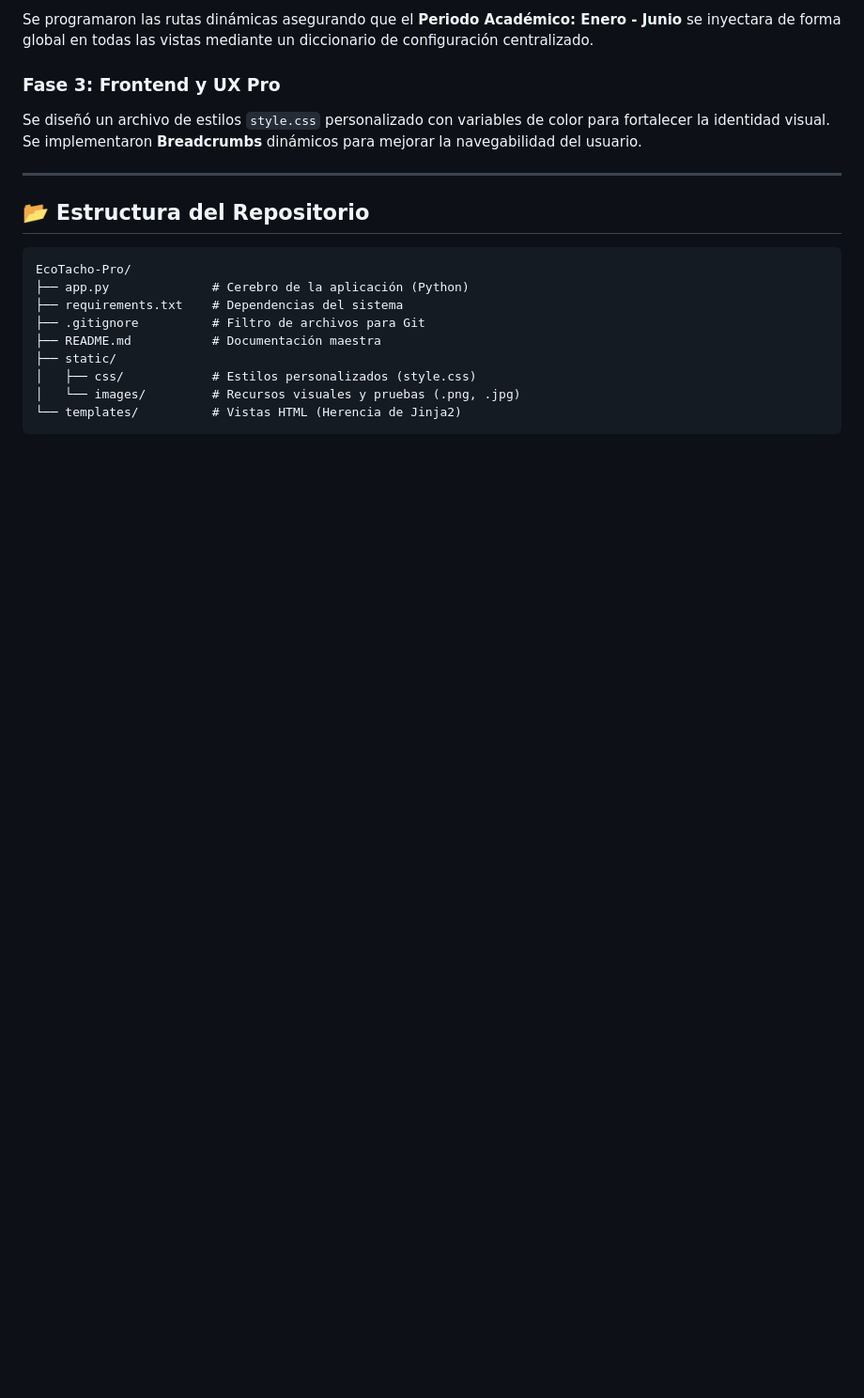
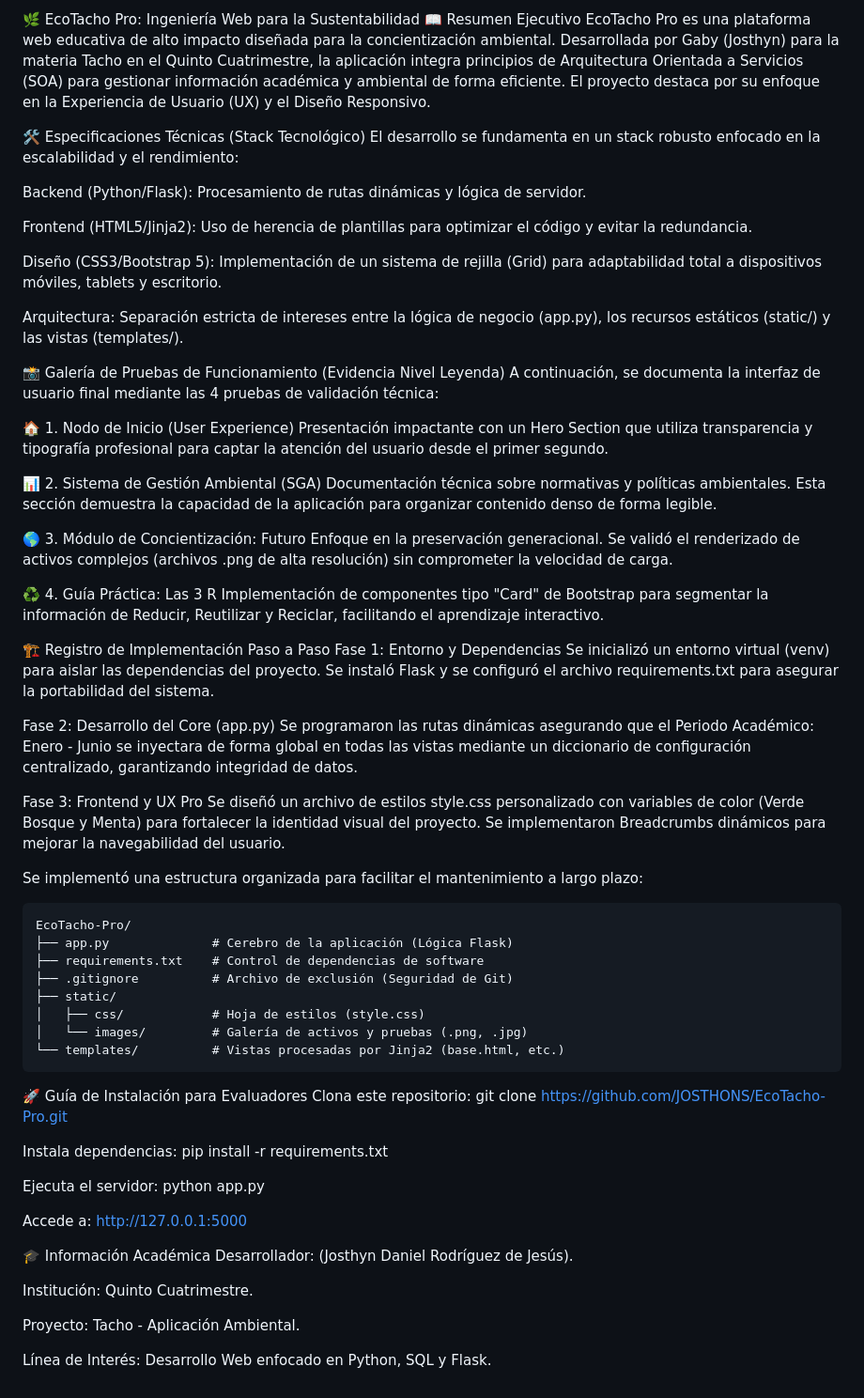
Before and after one commit to JOSTHONS/EcoTacho-Pro, a Markdown page: README.md, the part around one of its changes. Shown at 94% size. GitHub-like rendering; blank space fills up the shorter version.

````diff
--- a/README.md
+++ b/README.md
@@ -68,22 +73,71 @@ Se inicializó un entorno virtual (`venv`) para aislar las dependencias del proy
 
-Se programaron las rutas dinámicas asegurando que el **Periodo Académico: Enero - Junio** se inyectara de forma global en todas las vistas mediante un diccionario de configuración centralizado.
+🌿 EcoTacho Pro: Ingeniería Web para la Sustentabilidad
+📖 Resumen Ejecutivo
+EcoTacho Pro es una plataforma web educativa de alto impacto diseñada para la concientización ambiental. Desarrollada por Gaby (Josthyn) para la materia Tacho en el Quinto Cuatrimestre, la aplicación integra principios de Arquitectura Orientada a Servicios (SOA) para gestionar información académica y ambiental de forma eficiente. El proyecto destaca por su enfoque en la Experiencia de Usuario (UX) y el Diseño Responsivo.
 
-### Fase 3: Frontend y UX Pro
+🛠️ Especificaciones Técnicas (Stack Tecnológico)
+El desarrollo se fundamenta en un stack robusto enfocado en la escalabilidad y el rendimiento:
 
-Se diseñó un archivo de estilos `style.css` personalizado con variables de color para fortalecer la identidad visual. Se implementaron **Breadcrumbs** dinámicos para mejorar la navegabilidad del usuario.
+Backend (Python/Flask): Procesamiento de rutas dinámicas y lógica de servidor.
 
----
+Frontend (HTML5/Jinja2): Uso de herencia de plantillas para optimizar el código y evitar la redundancia.
 
-## 📂 Estructura del Repositorio
+Diseño (CSS3/Bootstrap 5): Implementación de un sistema de rejilla (Grid) para adaptabilidad total a dispositivos móviles, tablets y escritorio.
+
+Arquitectura: Separación estricta de intereses entre la lógica de negocio (app.py), los recursos estáticos (static/) y las vistas (templates/).
+
+📸 Galería de Pruebas de Funcionamiento (Evidencia Nivel Leyenda)
+A continuación, se documenta la interfaz de usuario final mediante las 4 pruebas de validación técnica:
+
+🏠 1. Nodo de Inicio (User Experience)
+Presentación impactante con un Hero Section que utiliza transparencia y tipografía profesional para captar la atención del usuario desde el primer segundo.
+
+📊 2. Sistema de Gestión Ambiental (SGA)
+Documentación técnica sobre normativas y políticas ambientales. Esta sección demuestra la capacidad de la aplicación para organizar contenido denso de forma legible.
+
+🌎 3. Módulo de Concientización: Futuro
+Enfoque en la preservación generacional. Se validó el renderizado de activos complejos (archivos .png de alta resolución) sin comprometer la velocidad de carga.
+
+♻️ 4. Guía Práctica: Las 3 R
+Implementación de componentes tipo "Card" de Bootstrap para segmentar la información de Reducir, Reutilizar y Reciclar, facilitando el aprendizaje interactivo.
+
+🏗️ Registro de Implementación Paso a Paso
+Fase 1: Entorno y Dependencias
+Se inicializó un entorno virtual (venv) para aislar las dependencias del proyecto. Se instaló Flask y se configuró el archivo requirements.txt para asegurar la portabilidad del sistema.
+
+Fase 2: Desarrollo del Core (app.py)
+Se programaron las rutas dinámicas asegurando que el Periodo Académico: Enero - Junio se inyectara de forma global en todas las vistas mediante un diccionario de configuración centralizado, garantizando integridad de datos.
+
+Fase 3: Frontend y UX Pro
+Se diseñó un archivo de estilos style.css personalizado con variables de color (Verde Bosque y Menta) para fortalecer la identidad visual del proyecto. Se implementaron Breadcrumbs dinámicos para mejorar la navegabilidad del usuario.
+
+Se implementó una estructura organizada para facilitar el mantenimiento a largo plazo:
 
 ```text
 EcoTacho-Pro/
-├── app.py              # Cerebro de la aplicación (Python)
-├── requirements.txt    # Dependencias del sistema
-├── .gitignore          # Filtro de archivos para Git
-├── README.md           # Documentación maestra
+├── app.py              # Cerebro de la aplicación (Lógica Flask)
+├── requirements.txt    # Control de dependencias de software
+├── .gitignore          # Archivo de exclusión (Seguridad de Git)
 ├── static/
-│   ├── css/            # Estilos personalizados (style.css)
-│   └── images/         # Recursos visuales y pruebas (.png, .jpg)
-└── templates/          # Vistas HTML (Herencia de Jinja2)
+│   ├── css/            # Hoja de estilos (style.css)
+│   └── images/         # Galería de activos y pruebas (.png, .jpg)
+└── templates/          # Vistas procesadas por Jinja2 (base.html, etc.)
 ```
+
+🚀 Guía de Instalación para Evaluadores
+Clona este repositorio: git clone https://github.com/JOSTHONS/EcoTacho-Pro.git
+
+Instala dependencias: pip install -r requirements.txt
+
+Ejecuta el servidor: python app.py
+
+Accede a: http://127.0.0.1:5000
+
+🎓 Información Académica
+Desarrollador: (Josthyn Daniel Rodríguez de Jesús).
+
+Institución: Quinto Cuatrimestre.
+
+Proyecto: Tacho - Aplicación Ambiental.
+
+Línea de Interés: Desarrollo Web enfocado en Python, SQL y Flask.
````
Also changed, not shown: other parts of README.md (+30 -25 lines).
